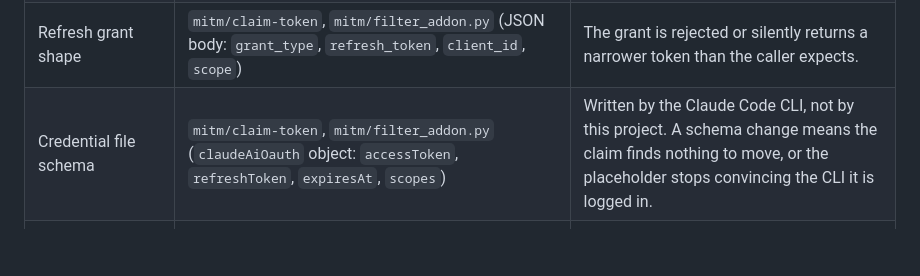
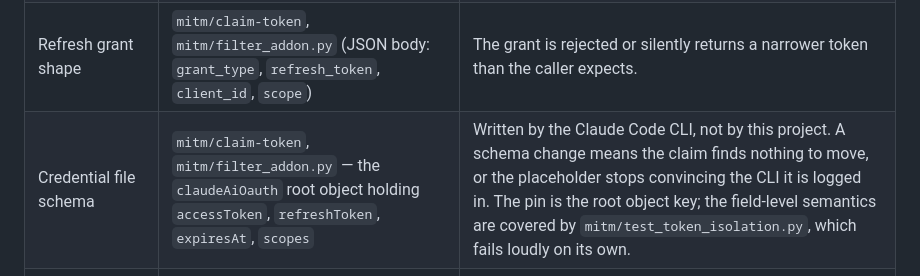
Before and after one commit to maximalfocus/coding-agent-sandbox, a Markdown page: docs/provider-contracts.md, the part around the change. Drawn GitHub-style; blank space fills up the shorter version.

Commit message:
docs: state exactly what the credential-schema pin covers (refs #68)

```diff
--- a/docs/provider-contracts.md
+++ b/docs/provider-contracts.md
@@ -65,7 +65,7 @@ the vaulted bearer, own the refresh).
 | OAuth token endpoint | `mitm/claim-token`, `mitm/filter_addon.py`, and the two entrypoints that export the default (`mitm/entrypoint.sh`, `mitm/sidecar-entrypoint.sh`) — `OAUTH_TOKEN_URL`, env-overridable | Claiming refuses and vault refresh stops rotating. `CAS-R072` token isolation becomes uncompletable in both the MITM and sidecar variants. |
 | OAuth client registration | the same four files — `OAUTH_CLIENT_ID`, env-overridable | The refresh grant is refused, so no login can be vaulted. **This is the observed 2026-08-14 drift.** |
 | Refresh grant shape | `mitm/claim-token`, `mitm/filter_addon.py` (JSON body: `grant_type`, `refresh_token`, `client_id`, `scope`) | The grant is rejected or silently returns a narrower token than the caller expects. |
-| Credential file schema | `mitm/claim-token`, `mitm/filter_addon.py` (`claudeAiOauth` object: `accessToken`, `refreshToken`, `expiresAt`, `scopes`) | Written by the Claude Code CLI, not by this project. A schema change means the claim finds nothing to move, or the placeholder stops convincing the CLI it is logged in. |
+| Credential file schema | `mitm/claim-token`, `mitm/filter_addon.py` — the `claudeAiOauth` root object holding `accessToken`, `refreshToken`, `expiresAt`, `scopes` | Written by the Claude Code CLI, not by this project. A schema change means the claim finds nothing to move, or the placeholder stops convincing the CLI it is logged in. The pin is the root object key; the field-level semantics are covered by `mitm/test_token_isolation.py`, which fails loudly on its own. |
 | Injection destination and header | `mitm/filter_addon.py` (`api.anthropic.com`, `authorization: Bearer`) | The vaulted token is injected on a host the API no longer serves, or in a form it no longer accepts — requests fail with the agent holding only a placeholder. |
 | Pinned CLI whose schema is consumed | `Dockerfile` (`CLAUDE_CODE_VERSION`) | This project's own pin, not the provider's. Recorded because the credential file schema above is only meaningful relative to a known CLI version. |
 
```
